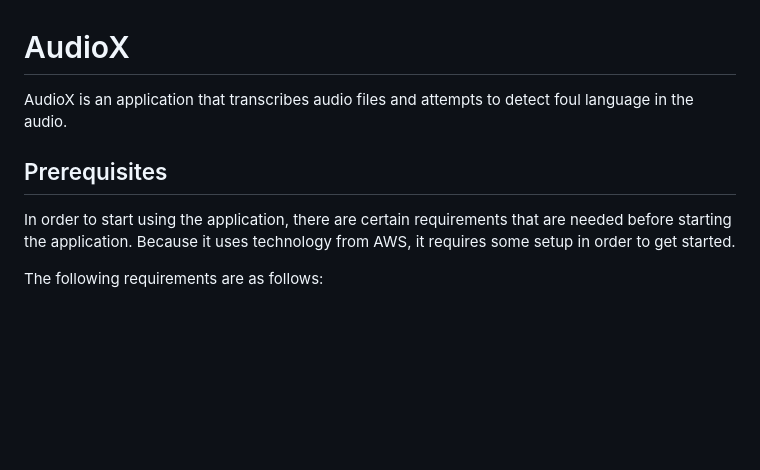
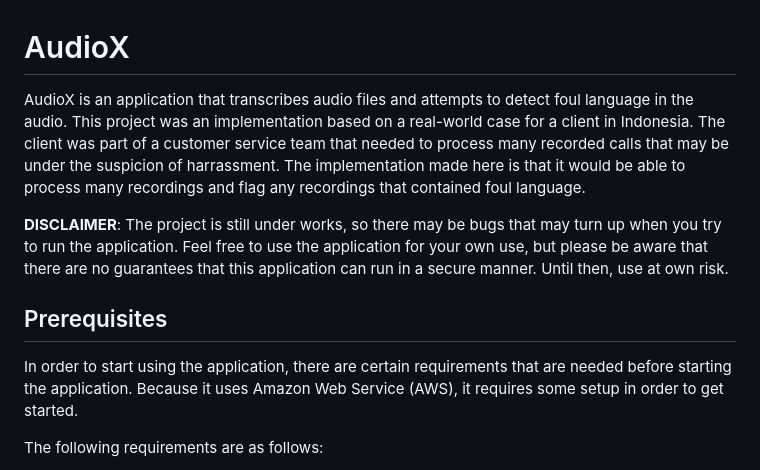
Before and after one commit to reysaputra16/audiox, a Markdown page: README.md, the part around the change. Rendered like a GitHub page; blank space fills up the shorter version.

```diff
--- a/README.md
+++ b/README.md
@@ -1,9 +1,11 @@
 # AudioX
 
-AudioX is an application that transcribes audio files and attempts to detect foul language in the audio.
+AudioX is an application that transcribes audio files and attempts to detect foul language in the audio. This project was an implementation based on a real-world case for a client in Indonesia. The client was part of a customer service team that needed to process many recorded calls that may be under the suspicion of harrassment. The implementation made here is that it would be able to process many recordings and flag any recordings that contained foul language.
+
+**DISCLAIMER**: The project is still under works, so there may be bugs that may turn up when you try to run the application. Feel free to use the application for your own use, but please be aware that there are no guarantees that this application can run in a secure manner. Until then, use at own risk.
 
 ## Prerequisites
-In order to start using the application, there are certain requirements that are needed before starting the application. Because it uses technology from AWS, it requires some setup in order to get started.
+In order to start using the application, there are certain requirements that are needed before starting the application. Because it uses Amazon Web Service (AWS), it requires some setup in order to get started.
 
 The following requirements are as follows:
 * pip (on terminal of your choice, so that the packages can be installed)
```
